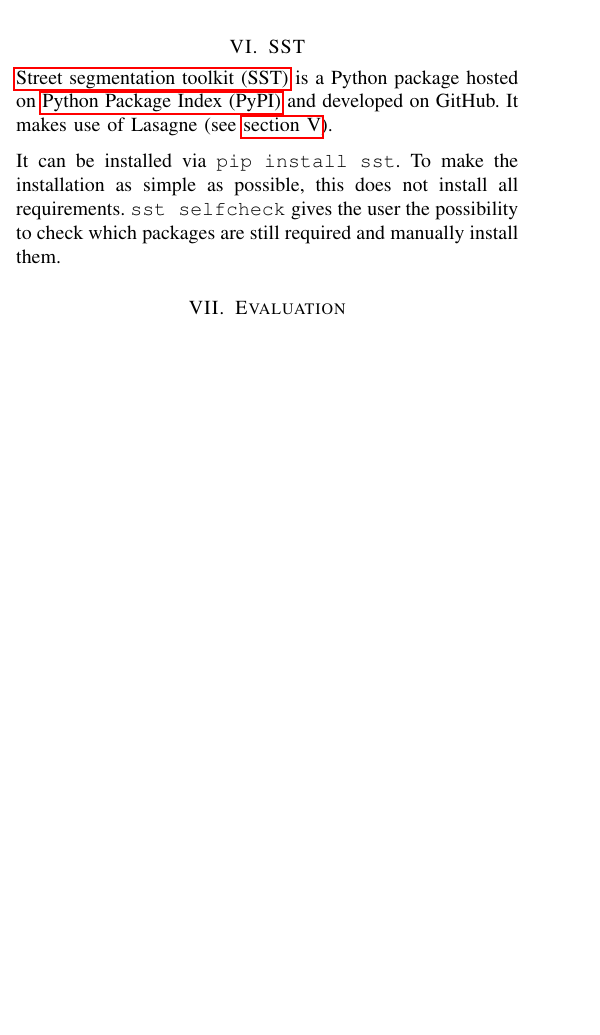
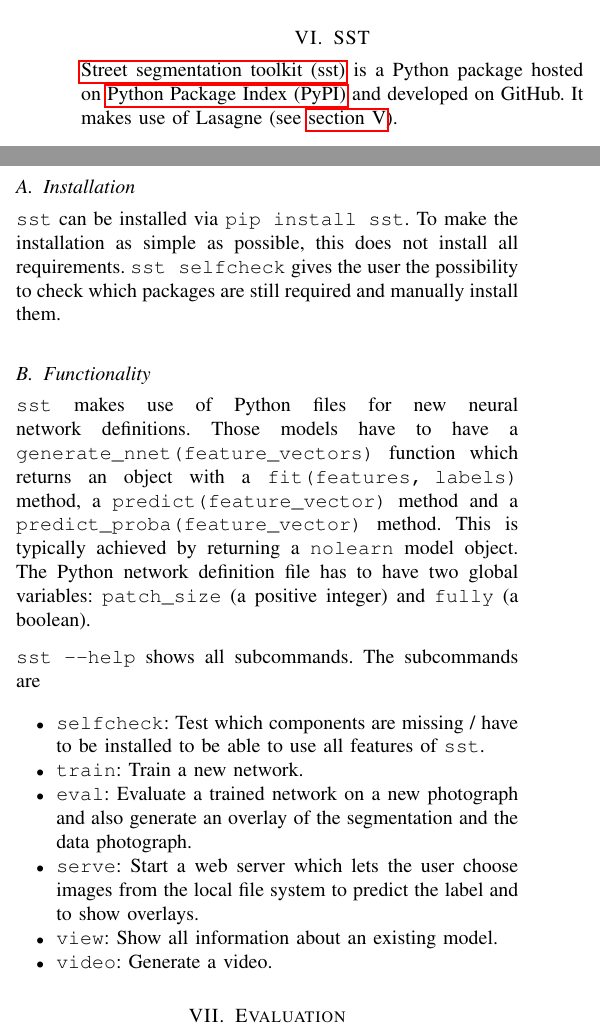
Before and after one commit to MartinThoma/ml-abschlusspaper, a LaTeX paper (pixel-wise-street-segmentation.tex, which reads ch5-sst.tex, glossary.tex): part of one column of the page before the commit and two parts of the columns of page 1 of 2 after it, the two joined at a grey line, cut so that both start at the same text, the shorter picture padded with empty space. Compiled offline with pdfLaTeX.

Commit message:
ch5-sst: Added functionality; changed SST->sst in glossary

```diff
--- a/ch5-sst.tex
+++ b/ch5-sst.tex
@@ -1,10 +1,35 @@
 %!TEX root = pixel-wise-street-segmentation.tex
 
-\section{SST}\label{sec:SST}
-\Gls{SST} is a Python package hosted on \gls{PyPI} and developed on GitHub. It
+\section{SST}\label{sec:sst}
+\Gls{sst} is a Python package hosted on \gls{PyPI} and developed on GitHub. It
 makes use of Lasagne (see \cref{sec:frameworks}).
 
-It can be installed via \verb+pip install sst+. To make the installation as
-simple as possible, this does not install all requirements.
+\subsection{Installation}
+\verb+sst+ can be installed via \verb+pip install sst+. To make the
+installation as simple as possible, this does not install all requirements.
 \verb+sst selfcheck+ gives the user the possibility to check which packages
 are still required and manually install them.
+
+\subsection{Functionality}
+\verb+sst+ makes use of Python files for new neural network definitions. Those
+models have to have a \verb+generate_nnet(feature_vectors)+ function which
+returns an object with a \verb+fit(features, labels)+ method, a
+\verb+predict(feature_vector)+ method and a
+\verb+predict_proba(feature_vector)+ method. This is typically achieved by
+returning a \verb+nolearn+ model object. The Python network definition file
+has to have two global variables: \verb+patch_size+ (a positive integer) and
+\verb+fully+ (a boolean).
+
+\verb+sst --help+ shows all subcommands. The subcommands are
+
+\begin{itemize}
+    \item \verb+selfcheck+: Test which components are missing / have to be
+          installed to be able to use all features of \verb+sst+.
+    \item \verb+train+: Train a new network.
+    \item \verb+eval+: Evaluate a trained network on a new photograph and also
+          generate an overlay of the segmentation and the data photograph.
+    \item \verb+serve+: Start a web server which lets the user choose images
+          from the local file system to predict the label and to show overlays.
+    \item \verb+view+: Show all information about an existing model.
+    \item \verb+video+: Generate a video.
+\end{itemize}
--- a/glossary.tex
+++ b/glossary.tex
@@ -14,7 +14,7 @@
 \newacronym{PCA}{PCA}{principal component analysis}
 \newacronym{PyPI}{PyPI}{Python Package Index}
 \newacronym{SLP}{SLP}{supervised layer-wise pretraining}
-\newacronym{SST}{SST}{street segmentation toolkit}
+\newacronym{sst}{sst}{street segmentation toolkit}
 \newacronym{SVM}{SVM}{support vector machine}
 
 
```
